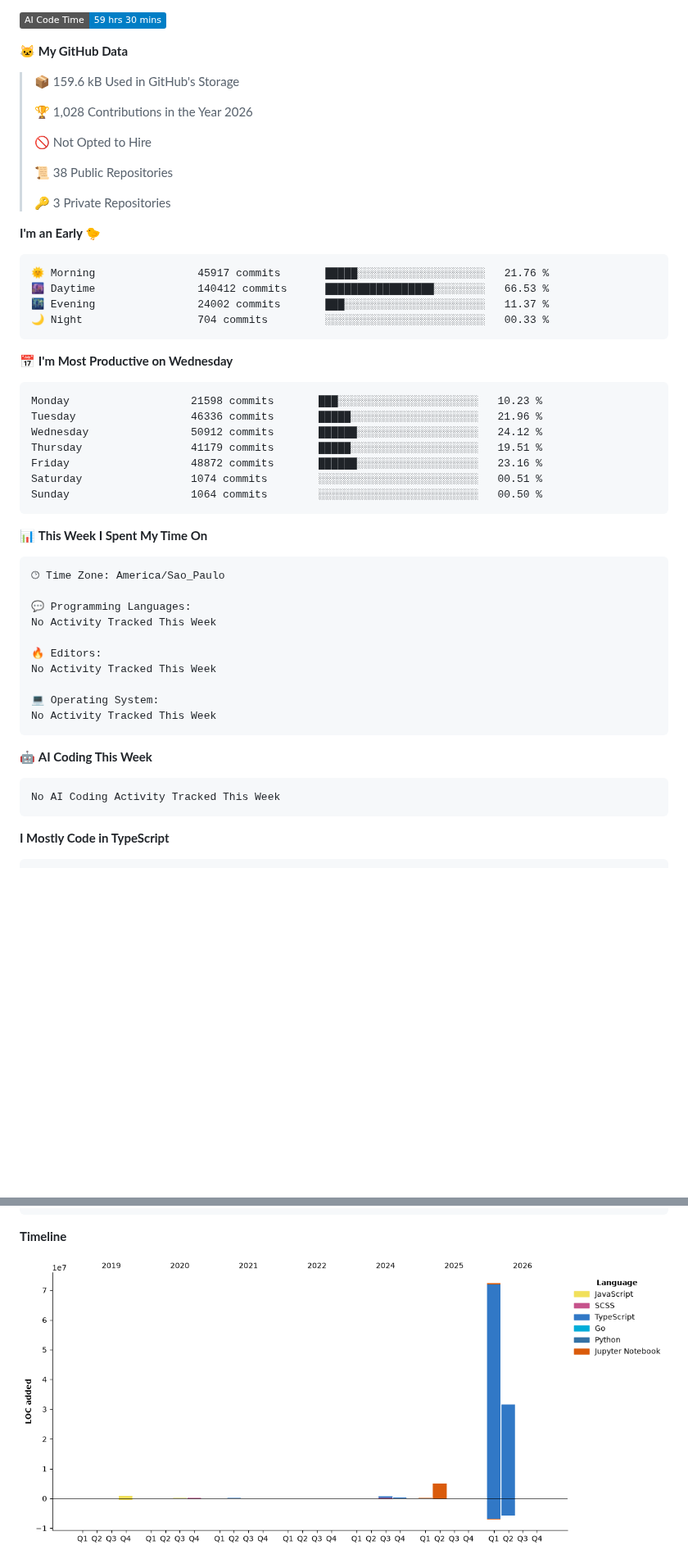
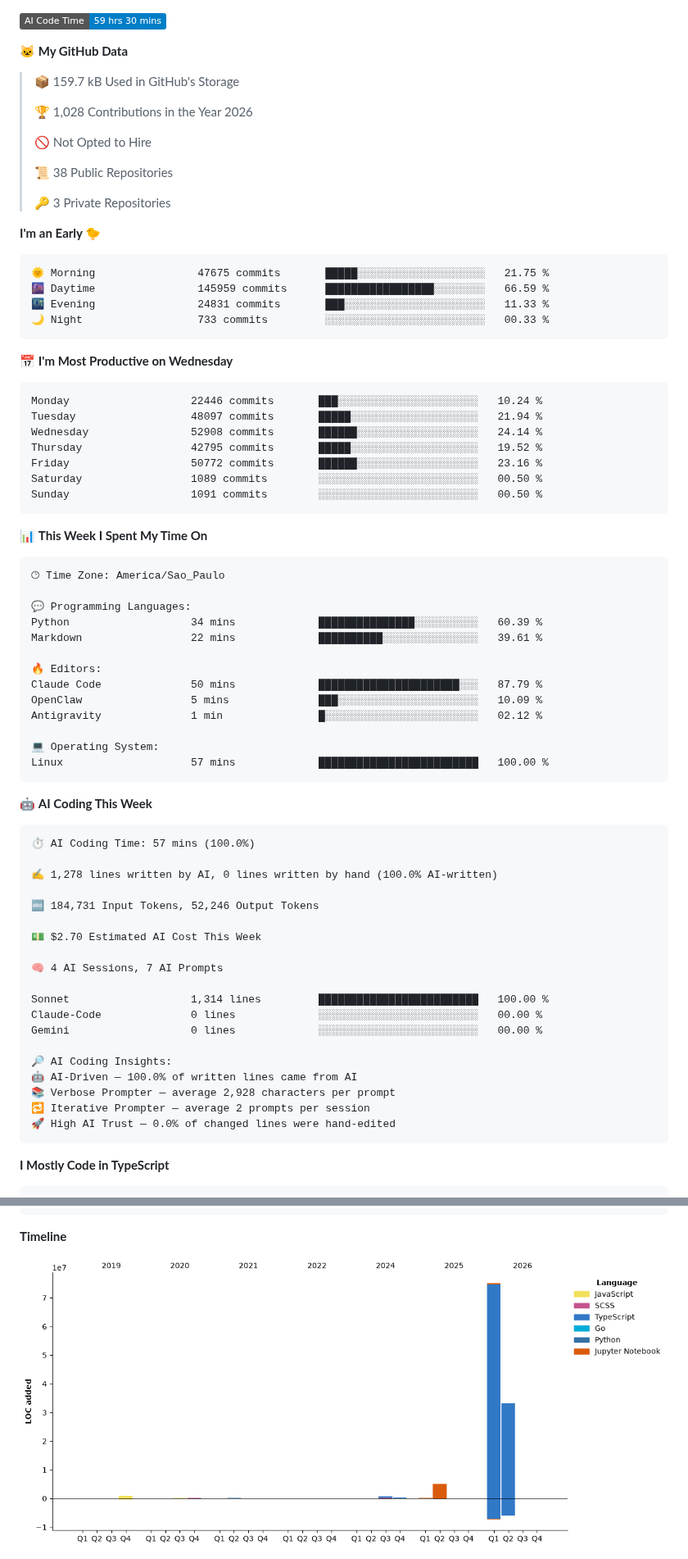
Before and after one commit to fandredev/fandredev, a Markdown page: README.md, 2 parts joined by grey strips. Shown at 82% size. GitHub-like rendering; pictures changed too: assets/bar_graph.png; badges without logos; blank space fills up the shorter version.

Commit message:
Updated Wakatime Stats

````diff
--- a/README.md
+++ b/README.md
@@ -13,7 +13,7 @@
 
 **🐱 My GitHub Data**
 
-> 📦 159.6 kB Used in GitHub's Storage
+> 📦 159.7 kB Used in GitHub's Storage
  >
 > 🏆 1,028 Contributions in the Year 2026
  >
@@ -26,21 +26,21 @@
 **I'm an Early 🐤**
 
 ```text
-🌞 Morning                45917 commits       █████░░░░░░░░░░░░░░░░░░░░   21.76 %
-🌆 Daytime                140412 commits      █████████████████░░░░░░░░   66.53 %
-🌃 Evening                24002 commits       ███░░░░░░░░░░░░░░░░░░░░░░   11.37 %
-🌙 Night                  704 commits         ░░░░░░░░░░░░░░░░░░░░░░░░░   00.33 %
+🌞 Morning                47675 commits       █████░░░░░░░░░░░░░░░░░░░░   21.75 %
+🌆 Daytime                145959 commits      █████████████████░░░░░░░░   66.59 %
+🌃 Evening                24831 commits       ███░░░░░░░░░░░░░░░░░░░░░░   11.33 %
+🌙 Night                  733 commits         ░░░░░░░░░░░░░░░░░░░░░░░░░   00.33 %
 ```
 📅 **I'm Most Productive on Wednesday**
 
 ```text
-Monday                   21598 commits       ███░░░░░░░░░░░░░░░░░░░░░░   10.23 %
-Tuesday                  46336 commits       █████░░░░░░░░░░░░░░░░░░░░   21.96 %
-Wednesday                50912 commits       ██████░░░░░░░░░░░░░░░░░░░   24.12 %
-Thursday                 41179 commits       █████░░░░░░░░░░░░░░░░░░░░   19.51 %
-Friday                   48872 commits       ██████░░░░░░░░░░░░░░░░░░░   23.16 %
-Saturday                 1074 commits        ░░░░░░░░░░░░░░░░░░░░░░░░░   00.51 %
-Sunday                   1064 commits        ░░░░░░░░░░░░░░░░░░░░░░░░░   00.50 %
+Monday                   22446 commits       ███░░░░░░░░░░░░░░░░░░░░░░   10.24 %
+Tuesday                  48097 commits       █████░░░░░░░░░░░░░░░░░░░░   21.94 %
+Wednesday                52908 commits       ██████░░░░░░░░░░░░░░░░░░░   24.14 %
+Thursday                 42795 commits       █████░░░░░░░░░░░░░░░░░░░░   19.52 %
+Friday                   50772 commits       ██████░░░░░░░░░░░░░░░░░░░   23.16 %
+Saturday                 1089 commits        ░░░░░░░░░░░░░░░░░░░░░░░░░   00.50 %
+Sunday                   1091 commits        ░░░░░░░░░░░░░░░░░░░░░░░░░   00.50 %
 ```
 
 
@@ -50,19 +50,40 @@ Sunday                   1064 commits        ░░░░░░░░░░░
 🕑︎ Time Zone: America/Sao_Paulo
 
 💬 Programming Languages:
-No Activity Tracked This Week
+Python                   34 mins             ███████████████░░░░░░░░░░   60.39 %
+Markdown                 22 mins             ██████████░░░░░░░░░░░░░░░   39.61 %
 
 🔥 Editors:
-No Activity Tracked This Week
+Claude Code              50 mins             ██████████████████████░░░   87.79 %
+OpenClaw                 5 mins              ███░░░░░░░░░░░░░░░░░░░░░░   10.09 %
+Antigravity              1 min               █░░░░░░░░░░░░░░░░░░░░░░░░   02.12 %
 
 💻 Operating System:
-No Activity Tracked This Week
+Linux                    57 mins             █████████████████████████   100.00 %
 ```
 
 🤖 **AI Coding This Week**
 
 ```text
-No AI Coding Activity Tracked This Week
+⏱ AI Coding Time: 57 mins (100.0%)
+
+✍️ 1,278 lines written by AI, 0 lines written by hand (100.0% AI-written)
+
+🔤 184,731 Input Tokens, 52,246 Output Tokens
+
+💵 $2.70 Estimated AI Cost This Week
+
+🧠 4 AI Sessions, 7 AI Prompts
+
+Sonnet                   1,314 lines         █████████████████████████   100.00 %
+Claude-Code              0 lines             ░░░░░░░░░░░░░░░░░░░░░░░░░   00.00 %
+Gemini                   0 lines             ░░░░░░░░░░░░░░░░░░░░░░░░░   00.00 %
+
+🔎 AI Coding Insights:
+🤖 AI-Driven — 100.0% of written lines came from AI
+📚 Verbose Prompter — average 2,928 characters per prompt
+🔁 Iterative Prompter — average 2 prompts per session
+🚀 High AI Trust — 0.0% of changed lines were hand-edited
 ```
 
 **I Mostly Code in TypeScript**
````
Also changed, not shown: other parts of README.md (+1 -1 lines).
